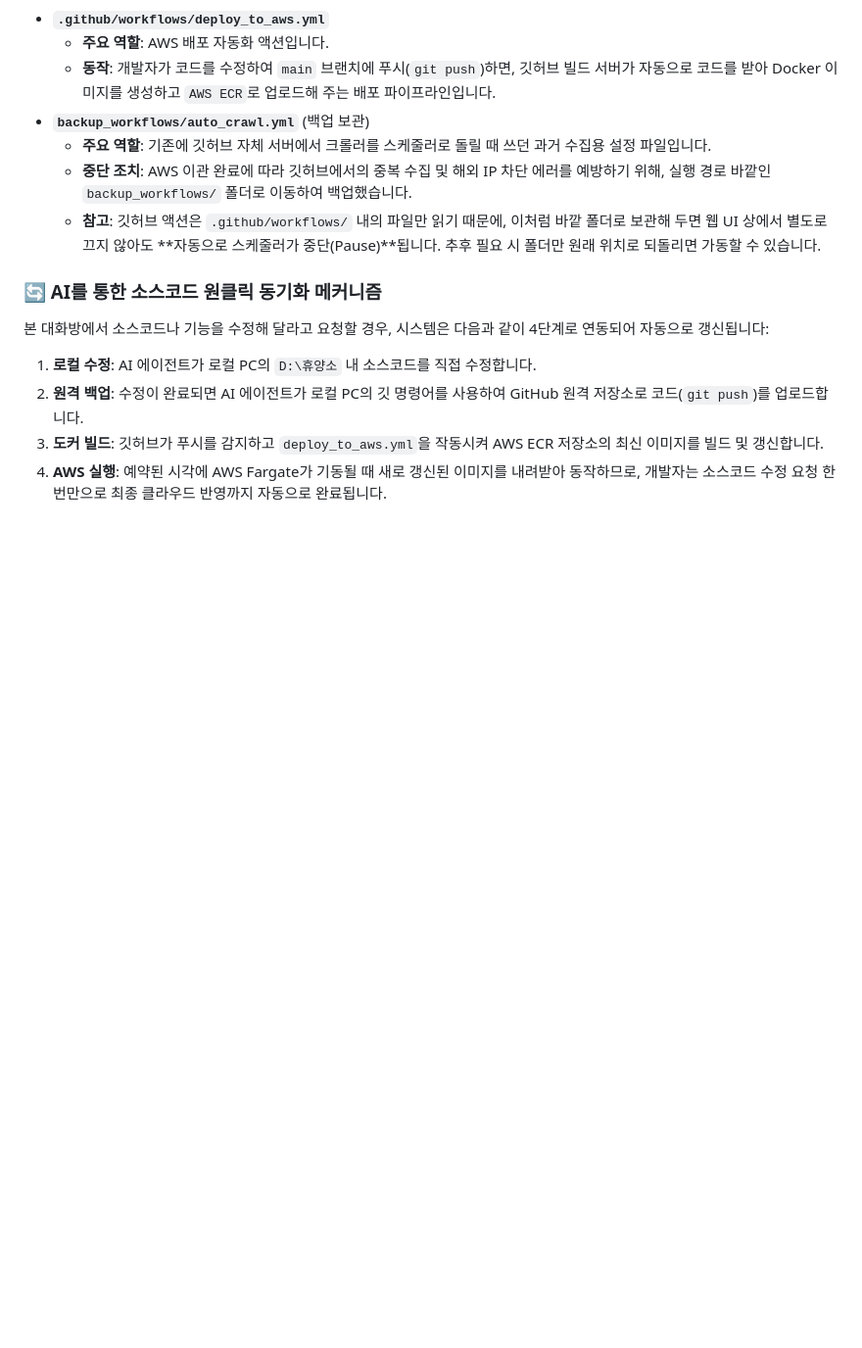
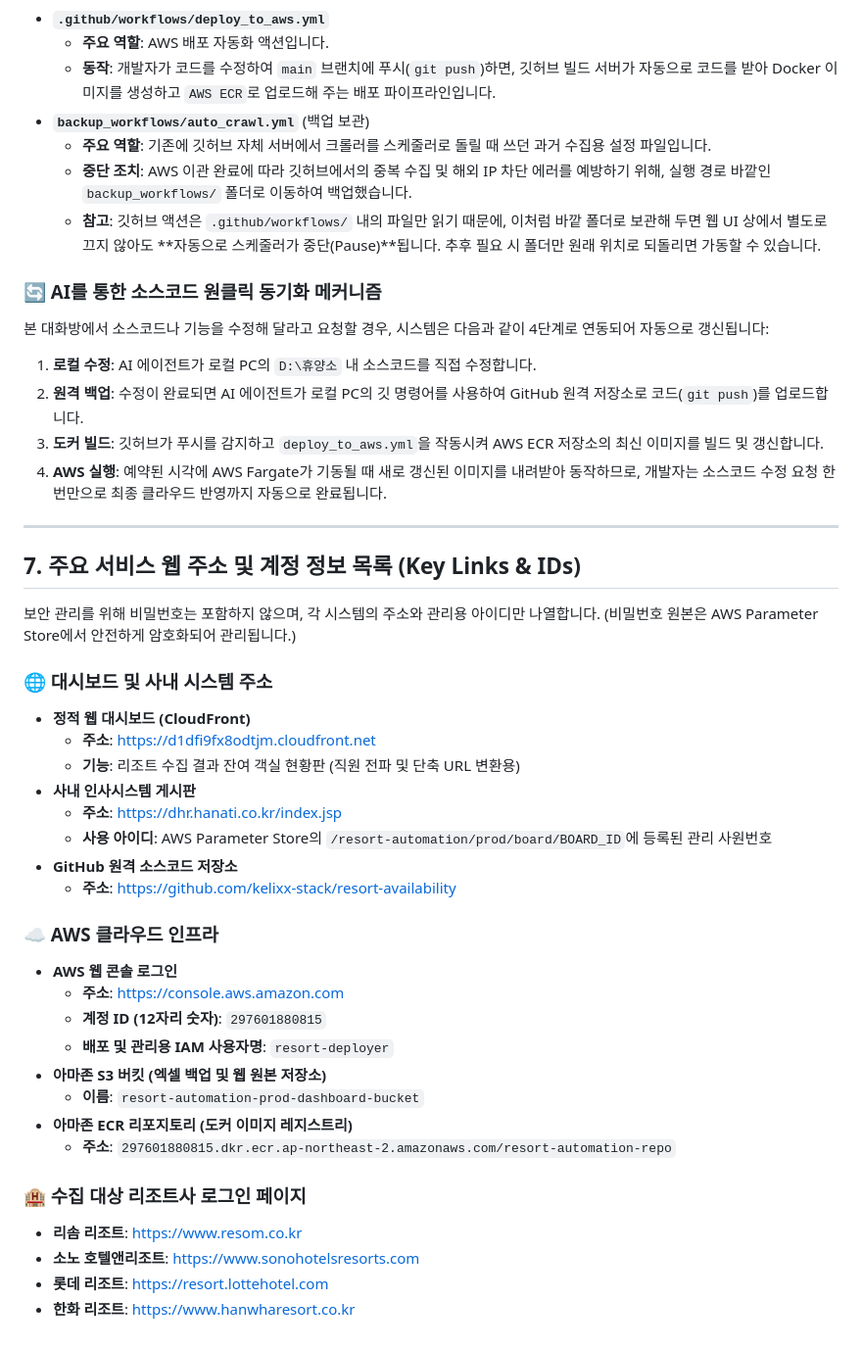
Before and after one commit to kelixx-stack/resort-availability, a Markdown page: MAINTENANCE.md, the part around the change. Shown at 98% size. GitHub-like rendering; blank space fills up the shorter version.

Commit message:
Docs: Update MAINTENANCE.md to include Section 7 (Key Links and IDs)

```diff
--- a/MAINTENANCE.md
+++ b/MAINTENANCE.md
@@ -158,3 +158,35 @@ graph TD
 2. **원격 백업**: 수정이 완료되면 AI 에이전트가 로컬 PC의 깃 명령어를 사용하여 GitHub 원격 저장소로 코드(`git push`)를 업로드합니다.
 3. **도커 빌드**: 깃허브가 푸시를 감지하고 `deploy_to_aws.yml`을 작동시켜 AWS ECR 저장소의 최신 이미지를 빌드 및 갱신합니다.
 4. **AWS 실행**: 예약된 시각에 AWS Fargate가 기동될 때 새로 갱신된 이미지를 내려받아 동작하므로, 개발자는 소스코드 수정 요청 한 번만으로 최종 클라우드 반영까지 자동으로 완료됩니다.
+
+---
+
+## 7. 주요 서비스 웹 주소 및 계정 정보 목록 (Key Links & IDs)
+
+보안 관리를 위해 비밀번호는 포함하지 않으며, 각 시스템의 주소와 관리용 아이디만 나열합니다. (비밀번호 원본은 AWS Parameter Store에서 안전하게 암호화되어 관리됩니다.)
+
+### 🌐 대시보드 및 사내 시스템 주소
+* **정적 웹 대시보드 (CloudFront)**
+  * **주소**: [https://d1dfi9fx8odtjm.cloudfront.net](https://d1dfi9fx8odtjm.cloudfront.net)
+  * **기능**: 리조트 수집 결과 잔여 객실 현황판 (직원 전파 및 단축 URL 변환용)
+* **사내 인사시스템 게시판**
+  * **주소**: [https://dhr.hanati.co.kr/index.jsp](https://dhr.hanati.co.kr/index.jsp)
+  * **사용 아이디**: AWS Parameter Store의 `/resort-automation/prod/board/BOARD_ID`에 등록된 관리 사원번호
+* **GitHub 원격 소스코드 저장소**
+  * **주소**: [https://github.com/kelixx-stack/resort-availability](https://github.com/kelixx-stack/resort-availability)
+
+### ☁️ AWS 클라우드 인프라
+* **AWS 웹 콘솔 로그인**
+  * **주소**: [https://console.aws.amazon.com](https://console.aws.amazon.com)
+  * **계정 ID (12자리 숫자)**: `297601880815`
+  * **배포 및 관리용 IAM 사용자명**: `resort-deployer`
+* **아마존 S3 버킷 (엑셀 백업 및 웹 원본 저장소)**
+  * **이름**: `resort-automation-prod-dashboard-bucket`
+* **아마존 ECR 리포지토리 (도커 이미지 레지스트리)**
+  * **주소**: `297601880815.dkr.ecr.ap-northeast-2.amazonaws.com/resort-automation-repo`
+
+### 🏨 수집 대상 리조트사 로그인 페이지
+* **리솜 리조트**: [https://www.resom.co.kr](https://www.resom.co.kr)
+* **소노 호텔앤리조트**: [https://www.sonohotelsresorts.com](https://www.sonohotelsresorts.com)
+* **롯데 리조트**: [https://resort.lottehotel.com](https://resort.lottehotel.com)
+* **한화 리조트**: [https://www.hanwharesort.co.kr](https://www.hanwharesort.co.kr)
```
